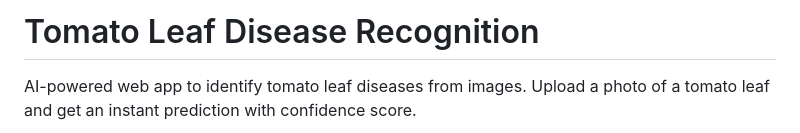
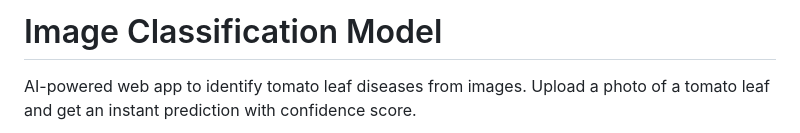
Before and after one commit to Agustin-Alegre-Camara/Image-Classification-Model, a Markdown page: README.md, the part around the change. Rendered like a GitHub page.

```diff
--- a/README.md
+++ b/README.md
@@ -1,4 +1,4 @@
-# Tomato Leaf Disease Recognition
+# Image Classification Model
 
 AI-powered web app to identify tomato leaf diseases from images. Upload a photo of a tomato leaf and get an instant prediction with confidence score.
 
```
